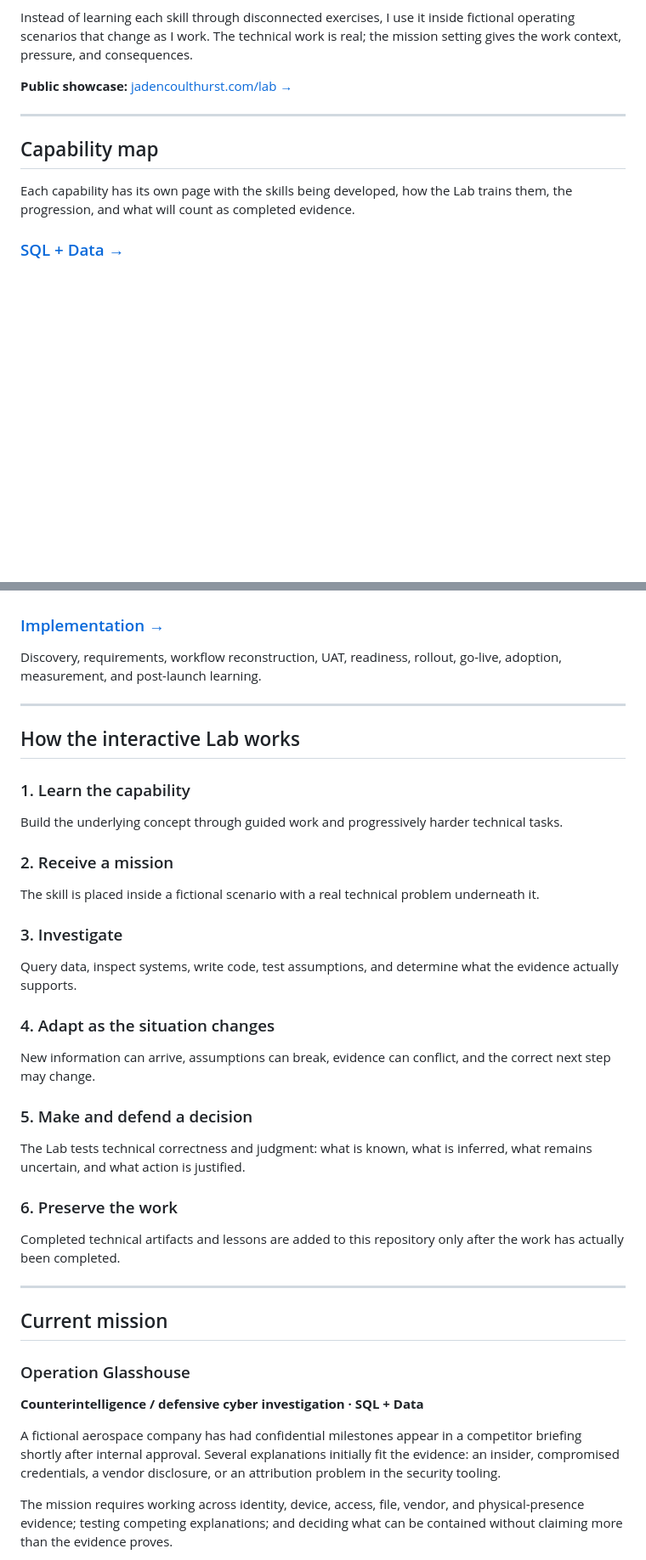
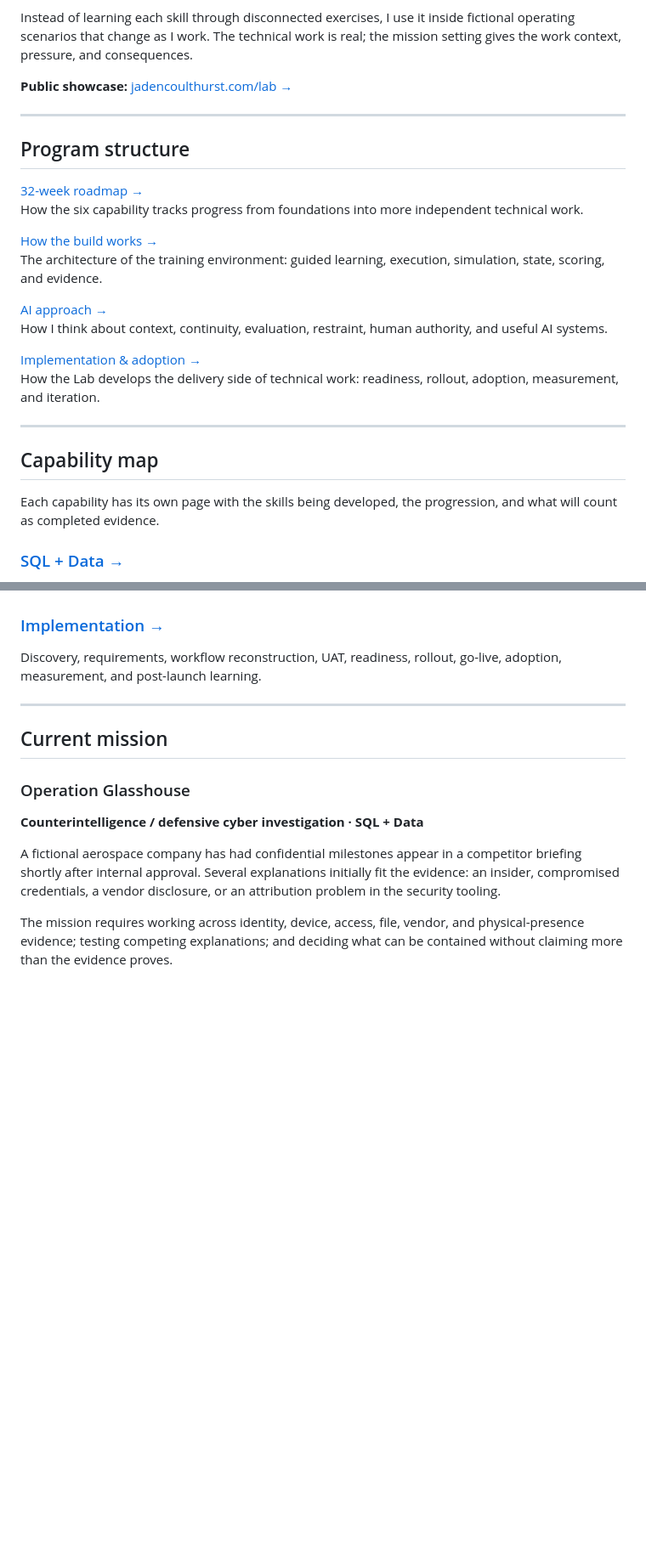
Before and after one commit to jcoulthurst2-maker/harbor-health-solutions-lab, a Markdown page: README.md, 2 parts joined by grey strips. Shown at 85% size. GitHub-like rendering; blank space fills up the shorter version.

Commit message:
Simplify Solutions Lab README structure

```diff
--- a/README.md
+++ b/README.md
@@ -10,9 +10,25 @@ Instead of learning each skill through disconnected exercises, I use it inside f
 
 ---
 
+## Program structure
+
+[32-week roadmap →](docs/ROADMAP.md)
+How the six capability tracks progress from foundations into more independent technical work.
+
+[How the build works →](docs/HOW-THE-BUILD-WORKS.md)
+The architecture of the training environment: guided learning, execution, simulation, state, scoring, and evidence.
+
+[AI approach →](docs/AI-APPROACH.md)
+How I think about context, continuity, evaluation, restraint, human authority, and useful AI systems.
+
+[Implementation & adoption →](docs/IMPLEMENTATION-ADOPTION.md)
+How the Lab develops the delivery side of technical work: readiness, rollout, adoption, measurement, and iteration.
+
+---
+
 ## Capability map
 
-Each capability has its own page with the skills being developed, how the Lab trains them, the progression, and what will count as completed evidence.
+Each capability has its own page with the skills being developed, the progression, and what will count as completed evidence.
 
 ### [SQL + Data →](docs/capabilities/SQL-DATA.md)
 Querying, joins, aggregation, CTEs, window functions, data quality, metric definitions, anomaly detection, timeline reconstruction, and analytical reasoning.
@@ -34,28 +50,6 @@ Discovery, requirements, workflow reconstruction, UAT, readiness, rollout, go-li
 
 ---
 
-## How the interactive Lab works
-
-### 1. Learn the capability
-Build the underlying concept through guided work and progressively harder technical tasks.
-
-### 2. Receive a mission
-The skill is placed inside a fictional scenario with a real technical problem underneath it.
-
-### 3. Investigate
-Query data, inspect systems, write code, test assumptions, and determine what the evidence actually supports.
-
-### 4. Adapt as the situation changes
-New information can arrive, assumptions can break, evidence can conflict, and the correct next step may change.
-
-### 5. Make and defend a decision
-The Lab tests technical correctness and judgment: what is known, what is inferred, what remains uncertain, and what action is justified.
-
-### 6. Preserve the work
-Completed technical artifacts and lessons are added to this repository only after the work has actually been completed.
-
----
-
 ## Current mission
 
 ### Operation Glasshouse
```
Also changed, not shown: other parts of README.md (+0 -16 lines).
